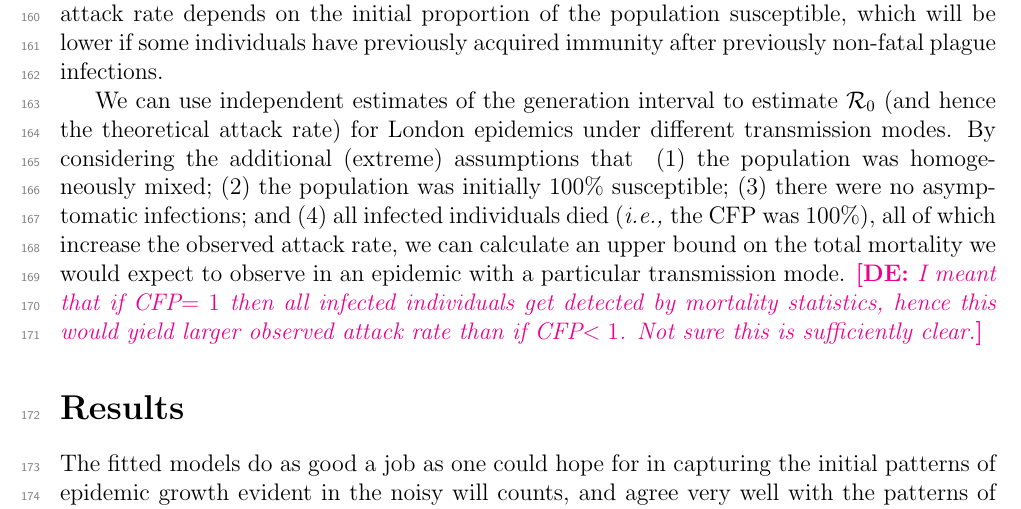
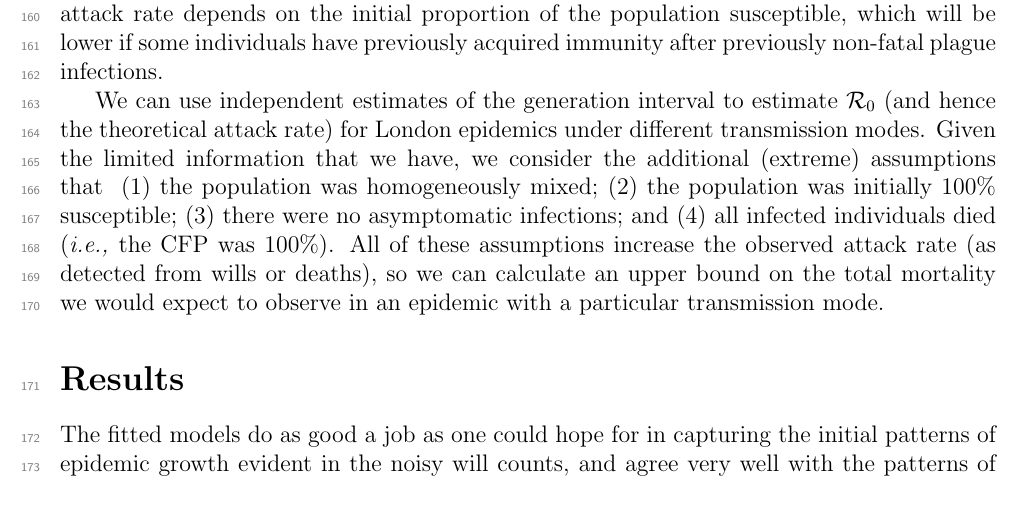
Before and after one commit to davidearn/plague_growth, a LaTeX document (ms.tex, which reads ms_text.tex): part of page 7 of 23, cut so that both start at the same text. Compiled offline with pdfLaTeX.

Commit message:
improved (hopefully) last paragraph of Approach section

```diff
--- a/ms_text.tex
+++ b/ms_text.tex
@@ -138,12 +138,7 @@ We can use the distribution of the generation interval (the times elapsed betwee
 
 Beyond the information on generation interval that we use to derive $\rzero$ from $r$, the observed attack rate depends on additional characteristics of an epidemic. If the population does not mix homogeneously, the final size will typically decrease (\eg \cite[Fig.\,6]{Roll+15}). Since the \emph{case fatality proportion} (CFP, the proportion of plague cases who die) is not 100\%, the observed attack rate is less than the final size. Observed attack rates also decrease if some individuals are infected without showing symptoms (asymptomatic infections) \cite{Mars+67}, or without symptoms identified as plague (sub-clinical infections). Finally, the observed attack rate depends on the initial proportion of the population susceptible, which will be lower if some individuals have previously acquired immunity after previously non-fatal plague infections.
 
-We can use independent estimates of the generation interval to estimate $\rzero$ (and hence the theoretical attack rate) for London epidemics under different transmission modes. By considering the additional (extreme) assumptions that \hypertarget{4assumptions}{} (1) the population was homogeneously mixed; (2) the population was initially 100\% susceptible; (3) there were no asymptomatic infections; and (4) all infected individuals died (\ie the CFP was 100\%), all of which increase the observed attack rate, we can calculate an upper bound on the total mortality we would expect to observe in an epidemic with a particular transmission mode.
-%%
-\david{I meant that if CFP$=1$ then all infected individuals get
-  detected by mortality statistics, hence this would yield larger
-  observed attack rate than if CFP$<1$.  Not sure this is
-  sufficiently clear.}
+We can use independent estimates of the generation interval to estimate $\rzero$ (and hence the theoretical attack rate) for London epidemics under different transmission modes.  Given the limited information that we have, we consider the additional (extreme) assumptions that \hypertarget{4assumptions}{} (1) the population was homogeneously mixed; (2) the population was initially 100\% susceptible; (3) there were no asymptomatic infections; and (4) all infected individuals died (\ie the CFP was 100\%). All of these assumptions increase the observed attack rate (as detected from wills or deaths), so we can calculate an upper bound on the total mortality we would expect to observe in an epidemic with a particular transmission mode.
 
 \mysectionsamepage{Results}
 
```
